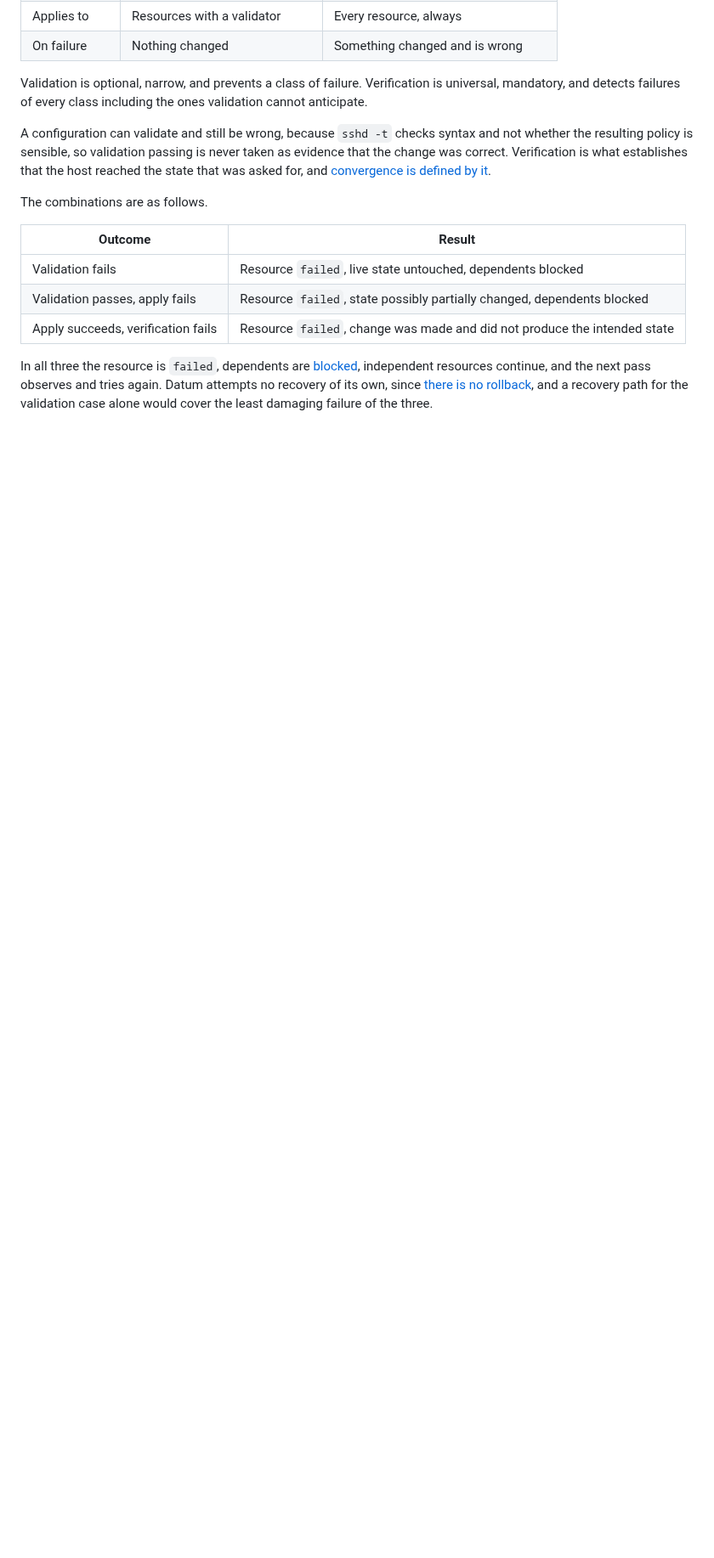
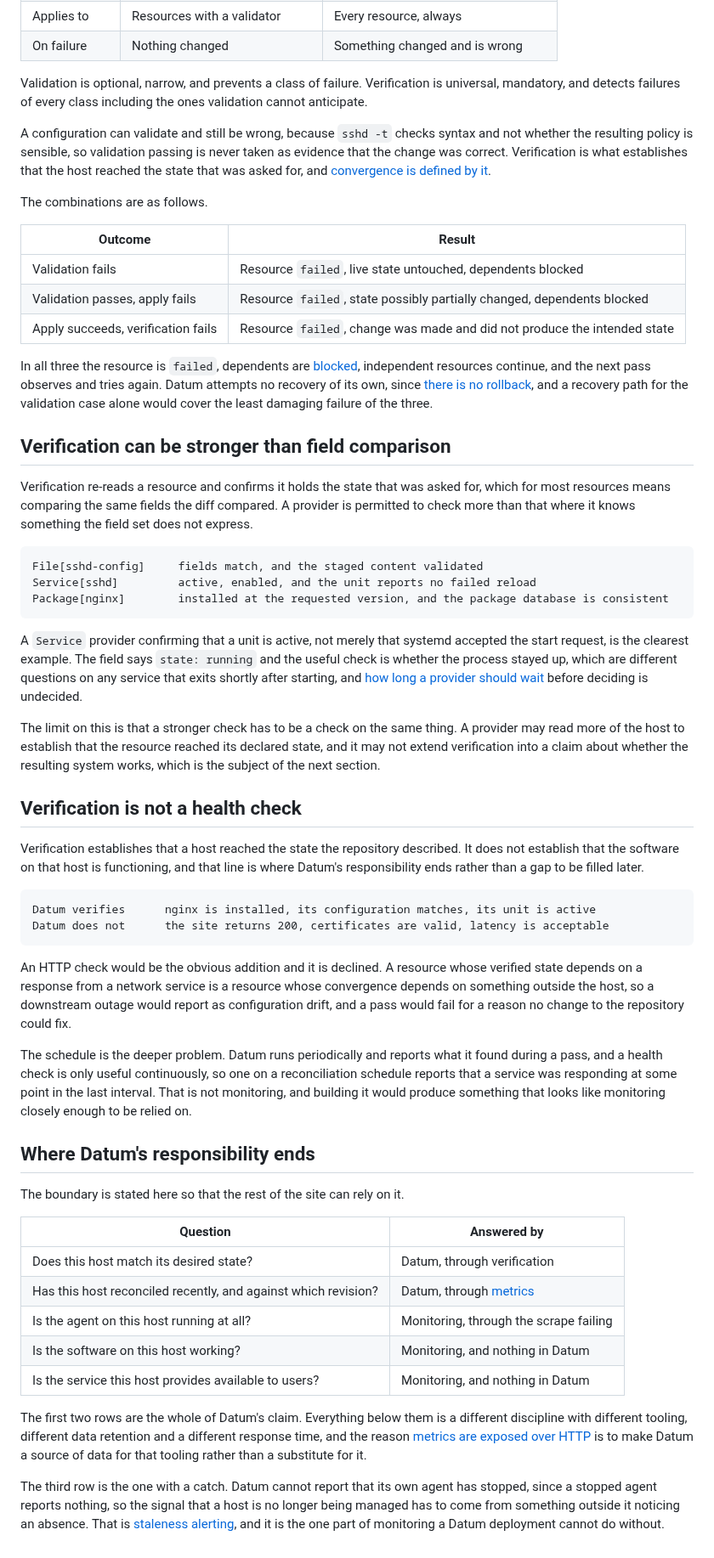
Before and after one commit to dsgnr/datum, a Markdown page: docs/resources/validation.md, the part around one of its changes. Shown at 85% size. Drawn GitHub-style; blank space fills up the shorter version.

Commit message:
docs: state what verification covers and where monitoring begins

````diff
--- a/docs/resources/validation.md
+++ b/docs/resources/validation.md
@@ -211,3 +246,70 @@ In all three the resource is `failed`, dependents are
 the next pass observes and tries again. Datum attempts no recovery of its own, since [there is no
 rollback](../concepts/reconciliation.md#there-is-no-rollback), and a recovery path for the
 validation case alone would cover the least damaging failure of the three.
+
+## Verification can be stronger than field comparison
+
+Verification re-reads a resource and confirms it holds the state that was asked for, which for most
+resources means comparing the same fields the diff compared. A provider is permitted to check more than
+that where it knows something the field set does not express.
+
+```text
+File[sshd-config]     fields match, and the staged content validated
+Service[sshd]         active, enabled, and the unit reports no failed reload
+Package[nginx]        installed at the requested version, and the package database is consistent
+```
+
+A `Service` provider confirming that a unit is active, not merely that systemd accepted the start
+request, is the clearest example. The field says `state: running` and the useful check is whether
+the process stayed up, which are different questions on any service that exits shortly after
+starting, and [how long a provider should wait](types/service.md#verification) before deciding is
+undecided.
+
+The limit on this is that a stronger check has to be a check on the same thing. A provider may read more
+of the host to establish that the resource reached its declared state, and it may not extend
+verification into a claim about whether the resulting system works, which is the subject of the next
+section.
+
+## Verification is not a health check
+
+Verification establishes that a host reached the state the repository described. It does not
+establish that the software on that host is functioning, and that line is where Datum's
+responsibility ends rather than a gap to be filled later.
+
+```text
+Datum verifies      nginx is installed, its configuration matches, its unit is active
+Datum does not      the site returns 200, certificates are valid, latency is acceptable
+```
+
+An HTTP check would be the obvious addition and it is declined. A resource whose verified state
+depends on a response from a network service is a resource whose convergence depends on something
+outside the host, so a downstream outage would report as configuration drift, and a pass would fail
+for a reason no change to the repository could fix.
+
+The schedule is the deeper problem. Datum runs periodically and reports what it found during a pass,
+and a health check is only useful continuously, so one on a reconciliation schedule reports that a
+service was responding at some point in the last interval. That is not monitoring, and building it
+would produce something that looks like monitoring closely enough to be relied on.
+
+## Where Datum's responsibility ends
+
+The boundary is stated here so that the rest of the site can rely on it.
+
+| Question | Answered by |
+| -------- | ----------- |
+| Does this host match its desired state? | Datum, through verification |
+| Has this host reconciled recently, and against which revision? | Datum, through [metrics](../observability/metrics.md) |
+| Is the agent on this host running at all? | Monitoring, through the scrape failing |
+| Is the software on this host working? | Monitoring, and nothing in Datum |
+| Is the service this host provides available to users? | Monitoring, and nothing in Datum |
+
+The first two rows are the whole of Datum's claim. Everything below them is a different discipline
+with different tooling, different data retention and a different response time, and the reason
+[metrics are exposed over HTTP](../observability/metrics.md#why-a-port-rather-than-a-file) is to
+make Datum a source of data for that tooling rather than a substitute for it.
+
+The third row is the one with a catch. Datum cannot report that its own agent has stopped, since a
+stopped agent reports nothing, so the signal that a host is no longer being managed has to come from
+something outside it noticing an absence. That is [staleness
+alerting](../observability/alerting.md#a-host-that-stops-reconciling-is-the-failure-to-catch), and
+it is the one part of monitoring a Datum deployment cannot do without.
````
Also changed, not shown: other parts of docs/resources/validation.md (+35 -0 lines).
